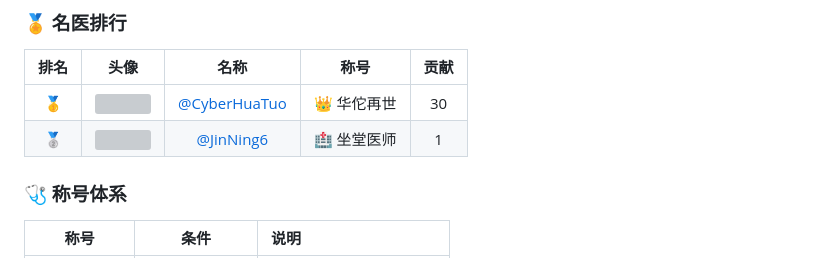
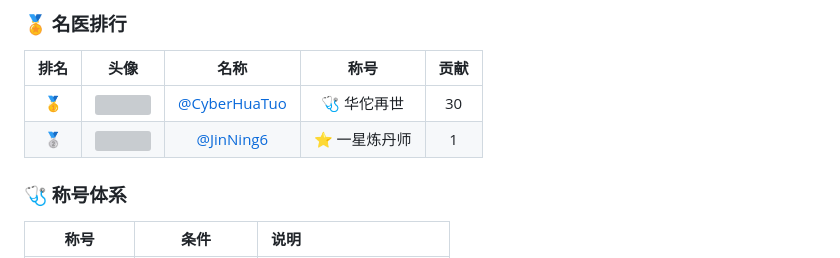
Before and after one commit to JinNing6/CyberHuaTuo, a Markdown page: README_CN.md, the part around the change. Drawn GitHub-style; grey boxes are pictures that could not be loaded.

Commit message:
docs(leaderboard): 🏆 auto-sync global AI physician rankings

```diff
--- a/README_CN.md
+++ b/README_CN.md
@@ -574,8 +574,8 @@ pip install cyberhuatuo
 <!-- LEADERBOARD_START -->
 | 排名 | 头像 | 名称 | 称号 | 贡献 |
 |:----:|:----:|:----:|:----:|:----:|
-| 🥇 | <a href="https://github.com/CyberHuaTuo"><img src="https://github.com/CyberHuaTuo.png" width="50" height="50" style="border-radius:50%"/></a> | [@CyberHuaTuo](https://github.com/CyberHuaTuo) | 👑 华佗再世 | 30 |
-| 🥈 | <a href="https://github.com/JinNing6"><img src="https://github.com/JinNing6.png" width="50" height="50" style="border-radius:50%"/></a> | [@JinNing6](https://github.com/JinNing6) | 🏥 坐堂医师 | 1 |
+| 🥇 | <a href="https://github.com/CyberHuaTuo"><img src="https://github.com/CyberHuaTuo.png" width="50" height="50" style="border-radius:50%"/></a> | [@CyberHuaTuo](https://github.com/CyberHuaTuo) | 🩺 华佗再世 | 30 |
+| 🥈 | <a href="https://github.com/JinNing6"><img src="https://github.com/JinNing6.png" width="50" height="50" style="border-radius:50%"/></a> | [@JinNing6](https://github.com/JinNing6) | ⭐ 一星炼丹师 | 1 |
 <!-- LEADERBOARD_END -->
 
 
```
